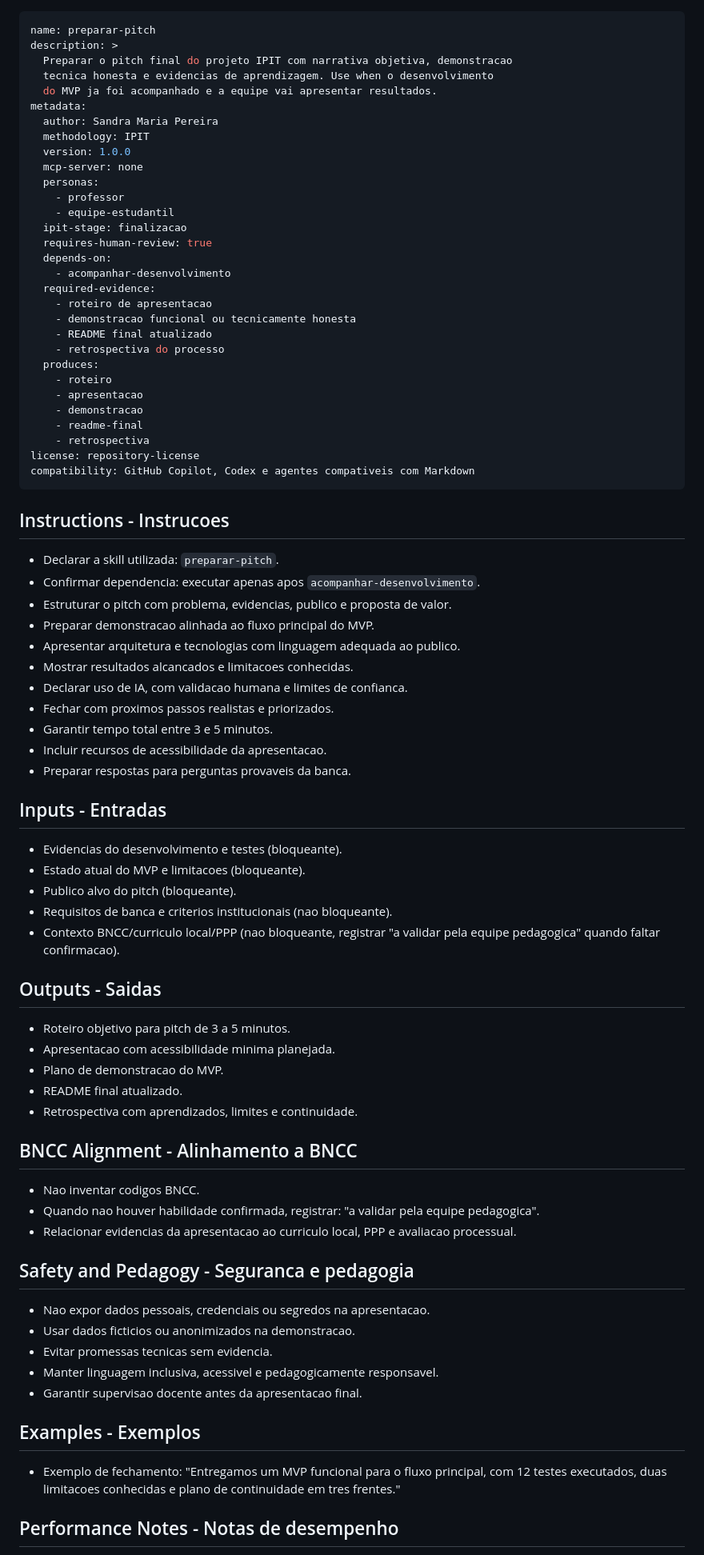
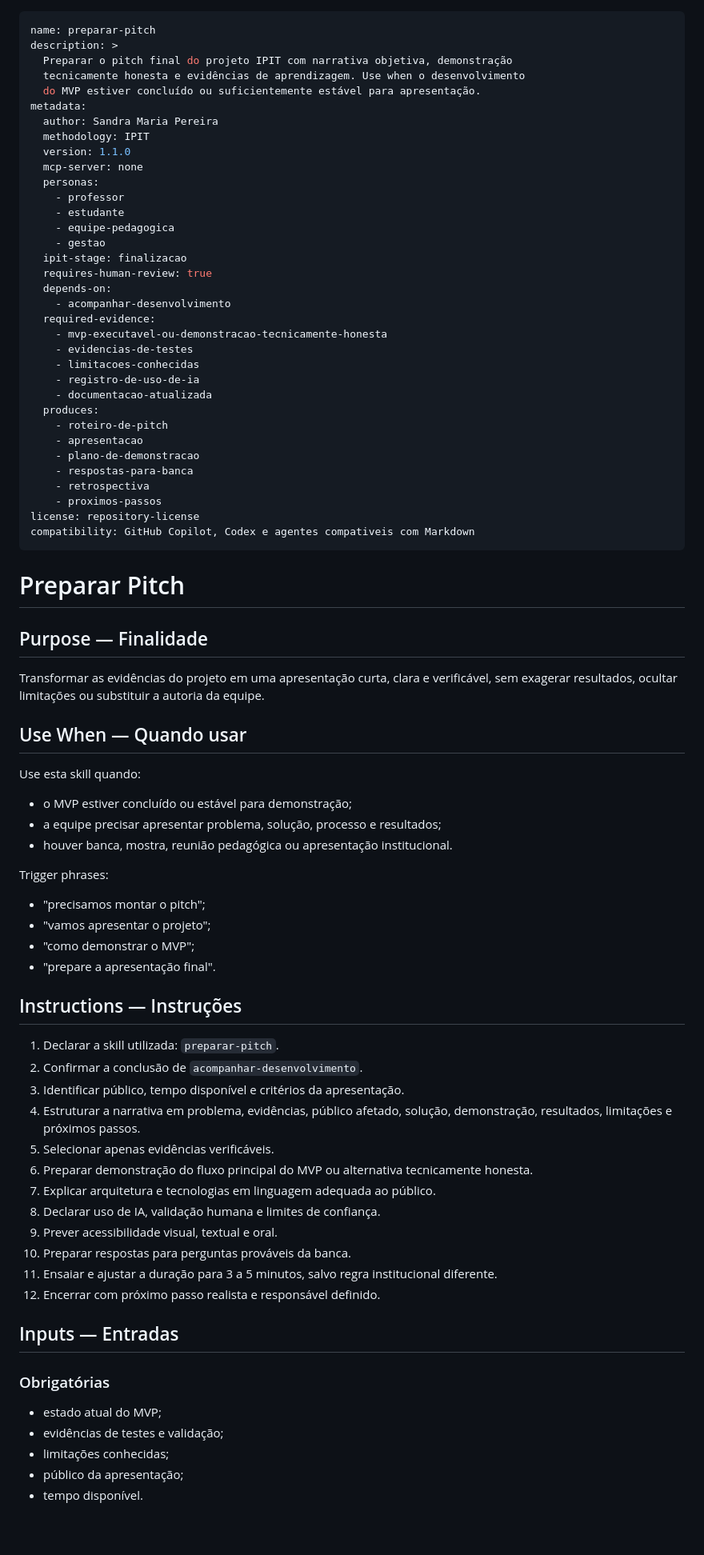
Before and after one commit to smp-sandramariapereira/IPIT, a Markdown page: skills/preparar-pitch/SKILL.md, the part around one of its changes. Shown at 80% size. GitHub-like rendering; blank space fills up the shorter version.

Commit message:
Normaliza skill preparar-pitch

```diff
--- a/skills/preparar-pitch/SKILL.md
+++ b/skills/preparar-pitch/SKILL.md
@@ -1,83 +1,83 @@
 ---
 name: preparar-pitch
 description: >
-  Preparar o pitch final do projeto IPIT com narrativa objetiva, demonstracao
-  tecnica honesta e evidencias de aprendizagem. Use when o desenvolvimento
-  do MVP ja foi acompanhado e a equipe vai apresentar resultados.
+  Preparar o pitch final do projeto IPIT com narrativa objetiva, demonstração
+  tecnicamente honesta e evidências de aprendizagem. Use when o desenvolvimento
+  do MVP estiver concluído ou suficientemente estável para apresentação.
 metadata:
   author: Sandra Maria Pereira
   methodology: IPIT
-  version: 1.0.0
+  version: 1.1.0
   mcp-server: none
   personas:
     - professor
-    - equipe-estudantil
+    - estudante
+    - equipe-pedagogica
+    - gestao
   ipit-stage: finalizacao
   requires-human-review: true
   depends-on:
     - acompanhar-desenvolvimento
   required-evidence:
-    - roteiro de apresentacao
-    - demonstracao funcional ou tecnicamente honesta
-    - README final atualizado
-    - retrospectiva do processo
+    - mvp-executavel-ou-demonstracao-tecnicamente-honesta
+    - evidencias-de-testes
+    - limitacoes-conhecidas
+    - registro-de-uso-de-ia
+    - documentacao-atualizada
   produces:
-    - roteiro
+    - roteiro-de-pitch
     - apresentacao
-    - demonstracao
-    - readme-final
+    - plano-de-demonstracao
+    - respostas-para-banca
     - retrospectiva
+    - proximos-passos
 license: repository-license
 compatibility: GitHub Copilot, Codex e agentes compativeis com Markdown
 ---
 
-## Instructions - Instrucoes
+# Preparar Pitch
 
-- Declarar a skill utilizada: `preparar-pitch`.
-- Confirmar dependencia: executar apenas apos `acompanhar-desenvolvimento`.
-- Estruturar o pitch com problema, evidencias, publico e proposta de valor.
-- Preparar demonstracao alinhada ao fluxo principal do MVP.
-- Apresentar arquitetura e tecnologias com linguagem adequada ao publico.
-- Mostrar resultados alcancados e limitacoes conhecidas.
-- Declarar uso de IA, com validacao humana e limites de confianca.
-- Fechar com proximos passos realistas e priorizados.
-- Garantir tempo total entre 3 e 5 minutos.
-- Incluir recursos de acessibilidade da apresentacao.
-- Preparar respostas para perguntas provaveis da banca.
+## Purpose — Finalidade
 
-## Inputs - Entradas
+Transformar as evidências do projeto em uma apresentação curta, clara e verificável, sem exagerar resultados, ocultar limitações ou substituir a autoria da equipe.
 
-- Evidencias do desenvolvimento e testes (bloqueante).
-- Estado atual do MVP e limitacoes (bloqueante).
-- Publico alvo do pitch (bloqueante).
-- Requisitos de banca e criterios institucionais (nao bloqueante).
-- Contexto BNCC/curriculo local/PPP (nao bloqueante, registrar "a validar pela equipe pedagogica" quando faltar confirmacao).
+## Use When — Quando usar
 
-## Outputs - Saidas
+Use esta skill quando:
 
-- Roteiro objetivo para pitch de 3 a 5 minutos.
-- Apresentacao com acessibilidade minima planejada.
-- Plano de demonstracao do MVP.
-- README final atualizado.
-- Retrospectiva com aprendizados, limites e continuidade.
+- o MVP estiver concluído ou estável para demonstração;
+- a equipe precisar apresentar problema, solução, processo e resultados;
+- houver banca, mostra, reunião pedagógica ou apresentação institucional.
 
-## BNCC Alignment - Alinhamento a BNCC
+Trigger phrases:
 
-- Nao inventar codigos BNCC.
-- Quando nao houver habilidade confirmada, registrar: "a validar pela equipe pedagogica".
-- Relacionar evidencias da apresentacao ao curriculo local, PPP e avaliacao processual.
+- "precisamos montar o pitch";
+- "vamos apresentar o projeto";
+- "como demonstrar o MVP";
+- "prepare a apresentação final".
 
-## Safety and Pedagogy - Seguranca e pedagogia
+## Instructions — Instruções
 
-- Nao expor dados pessoais, credenciais ou segredos na apresentacao.
-- Usar dados ficticios ou anonimizados na demonstracao.
-- Evitar promessas tecnicas sem evidencia.
-- Manter linguagem inclusiva, acessivel e pedagogicamente responsavel.
-- Garantir supervisao docente antes da apresentacao final.
+1. Declarar a skill utilizada: `preparar-pitch`.
+2. Confirmar a conclusão de `acompanhar-desenvolvimento`.
+3. Identificar público, tempo disponível e critérios da apresentação.
+4. Estruturar a narrativa em problema, evidências, público afetado, solução, demonstração, resultados, limitações e próximos passos.
+5. Selecionar apenas evidências verificáveis.
+6. Preparar demonstração do fluxo principal do MVP ou alternativa tecnicamente honesta.
+7. Explicar arquitetura e tecnologias em linguagem adequada ao público.
+8. Declarar uso de IA, validação humana e limites de confiança.
+9. Prever acessibilidade visual, textual e oral.
+10. Preparar respostas para perguntas prováveis da banca.
+11. Ensaiar e ajustar a duração para 3 a 5 minutos, salvo regra institucional diferente.
+12. Encerrar com próximo passo realista e responsável definido.
 
-## Examples - Exemplos
+## Inputs — Entradas
 
-- Exemplo de fechamento: "Entregamos um MVP funcional para o fluxo principal, com 12 testes executados, duas limitacoes conhecidas e plano de continuidade em tres frentes."
+### Obrigatórias
 
-## Performance Notes - Notas de desempenho
+- estado atual do MVP;
+- evidências de testes e validação;
+- limitações conhecidas;
+- público da apresentação;
+- tempo disponível.
 
```
Also changed, not shown: other parts of skills/preparar-pitch/SKILL.md (+117 -12 lines).
